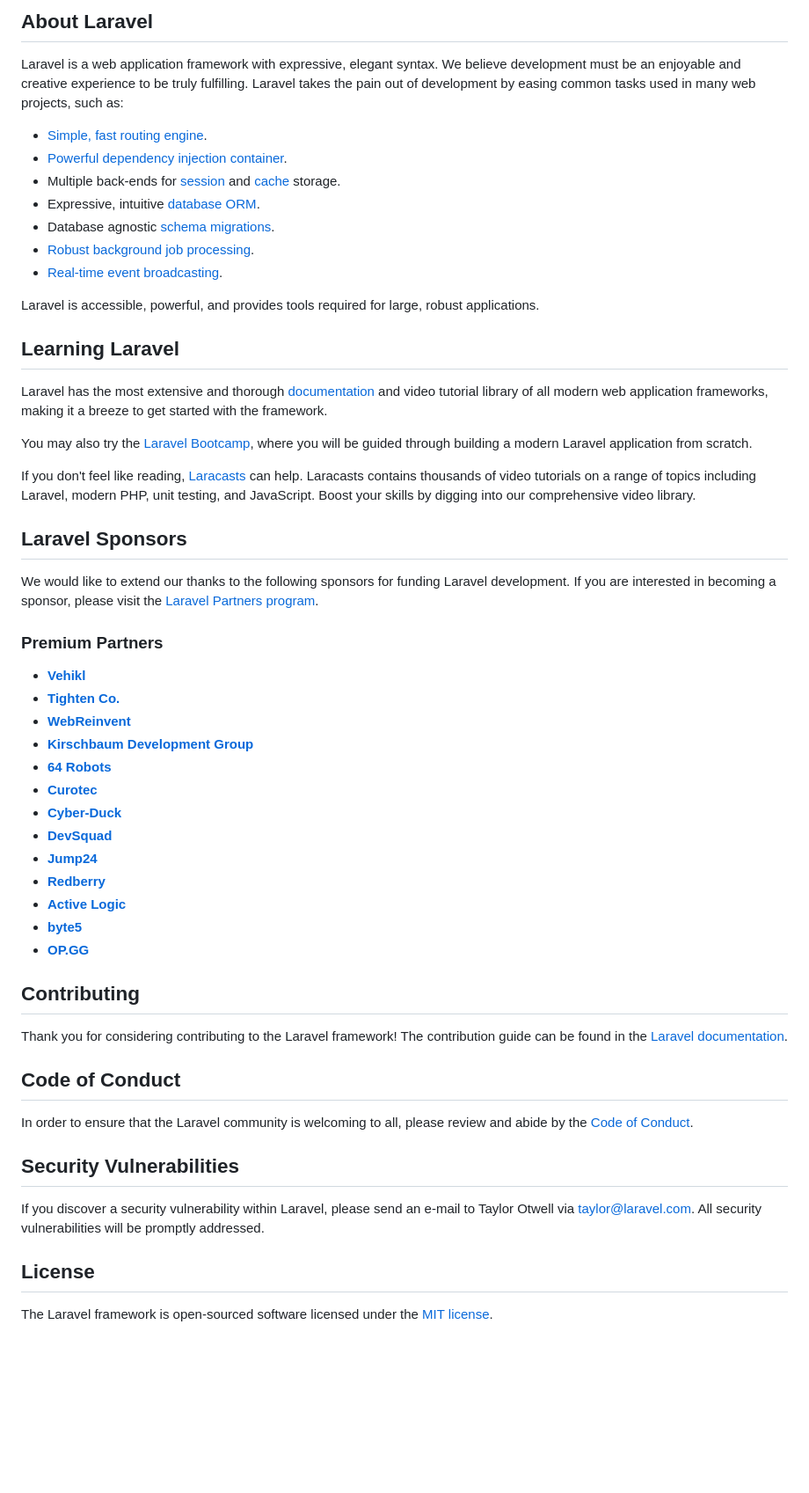
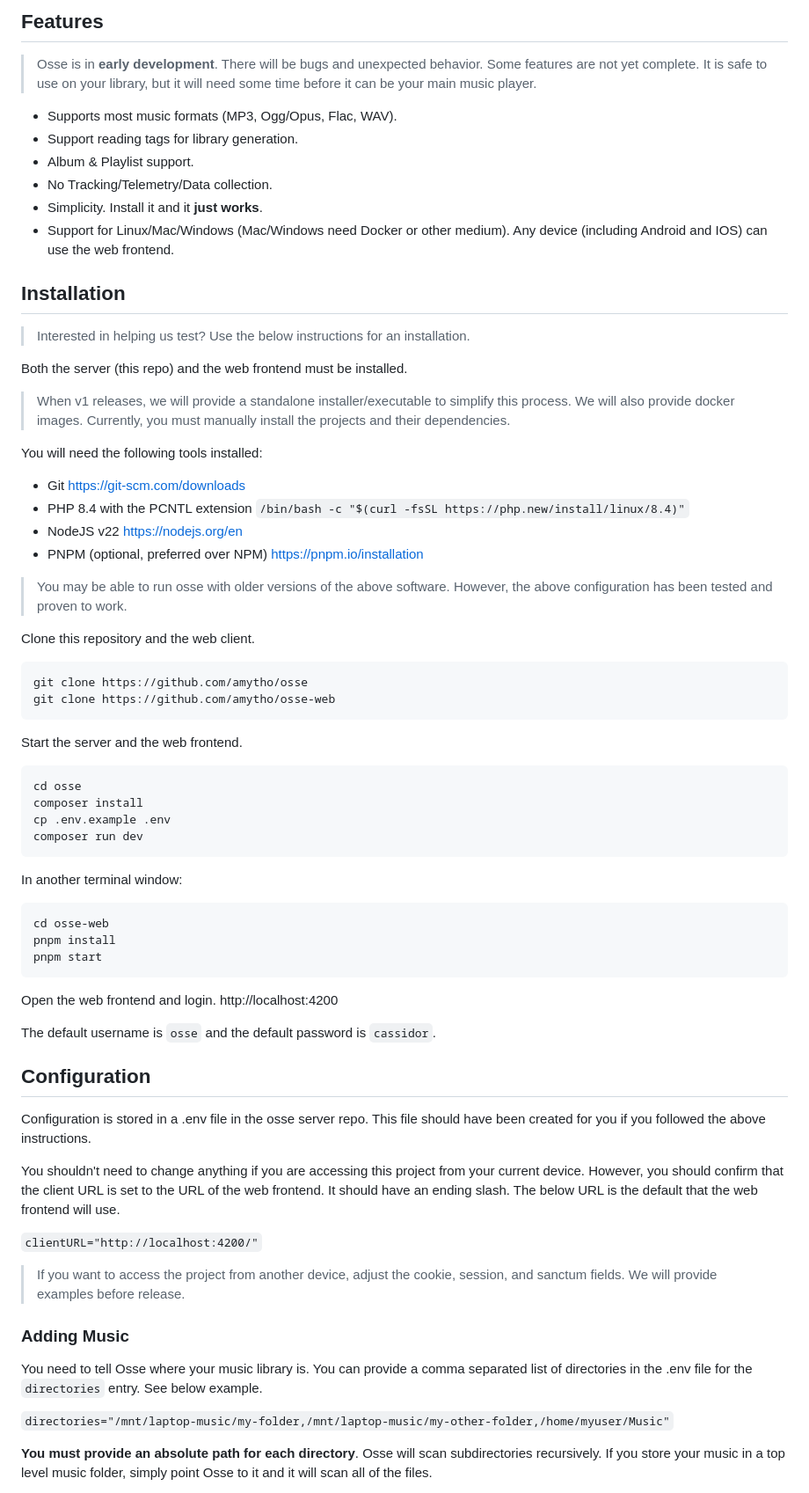
Before and after one commit to aMytho/osse, a Markdown page: README.md, the part around one of its changes. Shown at 88% size. Rendered like a GitHub page; blank space fills up the shorter version.

````diff
--- a/README.md
+++ b/README.md
@@ -9,58 +4,74 @@
 
-## About Laravel
+## Features
 
-Laravel is a web application framework with expressive, elegant syntax. We believe development must be an enjoyable and creative experience to be truly fulfilling. Laravel takes the pain out of development by easing common tasks used in many web projects, such as:
+> Osse is in **early development**. There will be bugs and unexpected behavior. Some features are not yet complete. It is safe to use on your library, but it will need some time before it can be your main music player.
 
-- [Simple, fast routing engine](https://laravel.com/docs/routing).
-- [Powerful dependency injection container](https://laravel.com/docs/container).
-- Multiple back-ends for [session](https://laravel.com/docs/session) and [cache](https://laravel.com/docs/cache) storage.
-- Expressive, intuitive [database ORM](https://laravel.com/docs/eloquent).
-- Database agnostic [schema migrations](https://laravel.com/docs/migrations).
-- [Robust background job processing](https://laravel.com/docs/queues).
-- [Real-time event broadcasting](https://laravel.com/docs/broadcasting).
+- Supports most music formats (MP3, Ogg/Opus, Flac, WAV).
+- Support reading tags for library generation.
+- Album & Playlist support.
+- No Tracking/Telemetry/Data collection.
+- Simplicity. Install it and it **just works**.
+- Support for Linux/Mac/Windows (Mac/Windows need Docker or other medium). Any device (including Android and IOS) can use the web frontend.
 
-Laravel is accessible, powerful, and provides tools required for large, robust applications.
+## Installation
 
-## Learning Laravel
+> Interested in helping us test? Use the below instructions for an installation.
 
-Laravel has the most extensive and thorough [documentation](https://laravel.com/docs) and video tutorial library of all modern web application frameworks, making it a breeze to get started with the framework.
+Both the server (this repo) and the web frontend must be installed.
 
-You may also try the [Laravel Bootcamp](https://bootcamp.laravel.com), where you will be guided through building a modern Laravel application from scratch.
+> When v1 releases, we will provide a standalone installer/executable to simplify this process. We will also provide docker images. Currently, you must manually install the projects and their dependencies.
 
-If you don't feel like reading, [Laracasts](https://laracasts.com) can help. Laracasts contains thousands of video tutorials on a range of topics including Laravel, modern PHP, unit testing, and JavaScript. Boost your skills by digging into our comprehensive video library.
+You will need the following tools installed:
 
-## Laravel Sponsors
+- Git https://git-scm.com/downloads
+- PHP 8.4 with the PCNTL extension `/bin/bash -c "$(curl -fsSL https://php.new/install/linux/8.4)"`
+- NodeJS v22 https://nodejs.org/en
+- PNPM (optional, preferred over NPM) https://pnpm.io/installation
 
-We would like to extend our thanks to the following sponsors for funding Laravel development. If you are interested in becoming a sponsor, please visit the [Laravel Partners program](https://partners.laravel.com).
+> You may be able to run osse with older versions of the above software. However, the above configuration has been tested and proven to work.
 
-### Premium Partners
+Clone this repository and the web client.
 
-- **[Vehikl](https://vehikl.com/)**
-- **[Tighten Co.](https://tighten.co)**
-- **[WebReinvent](https://webreinvent.com/)**
-- **[Kirschbaum Development Group](https://kirschbaumdevelopment.com)**
-- **[64 Robots](https://64robots.com)**
-- **[Curotec](https://www.curotec.com/services/technologies/laravel/)**
-- **[Cyber-Duck](https://cyber-duck.co.uk)**
-- **[DevSquad](https://devsquad.com/hire-laravel-developers)**
-- **[Jump24](https://jump24.co.uk)**
-- **[Redberry](https://redberry.international/laravel/)**
-- **[Active Logic](https://activelogic.com)**
-- **[byte5](https://byte5.de)**
-- **[OP.GG](https://op.gg)**
+```
+git clone https://github.com/amytho/osse
+git clone https://github.com/amytho/osse-web
+```
 
-## Contributing
+Start the server and the web frontend.
 
-Thank you for considering contributing to the Laravel framework! The contribution guide can be found in the [Laravel documentation](https://laravel.com/docs/contributions).
+```
+cd osse
+composer install
+cp .env.example .env
+composer run dev
+```
 
-## Code of Conduct
+In another terminal window:
+```
+cd osse-web
+pnpm install
+pnpm start
+```
 
-In order to ensure that the Laravel community is welcoming to all, please review and abide by the [Code of Conduct](https://laravel.com/docs/contributions#code-of-conduct).
+Open the web frontend and login. http://localhost:4200
 
-## Security Vulnerabilities
+The default username is `osse` and the default password is `cassidor`.
 
-If you discover a security vulnerability within Laravel, please send an e-mail to Taylor Otwell via [taylor@laravel.com](mailto:taylor@laravel.com). All security vulnerabilities will be promptly addressed.
+## Configuration
 
-## License
+Configuration is stored in a .env file in the osse server repo. This file should have been created for you if you followed the above instructions.
 
-The Laravel framework is open-sourced software licensed under the [MIT license](https://opensource.org/licenses/MIT).
+You shouldn't need to change anything if you are accessing this project from your current device. However, you should confirm that the client URL is set to the URL of the web frontend. It should have an ending slash. The below URL is the default that the web frontend will use.
+
+`clientURL="http://localhost:4200/"`
+
+> If you want to access the project from another device, adjust the cookie, session, and sanctum fields. We will provide examples before release.
+
+### Adding Music
+
+You need to tell Osse where your music library is. You can provide a comma separated list of directories in the .env file for the `directories` entry. See below example.
+
+`directories="/mnt/laptop-music/my-folder,/mnt/laptop-music/my-other-folder,/home/myuser/Music"`
+
+**You must provide an absolute path for each directory**. Osse will scan subdirectories recursively. If you store your music in a top level music folder, simply point Osse to it and it will scan all of the files.
+
````
Also changed, not shown: other parts of README.md (+13 -7 lines).
